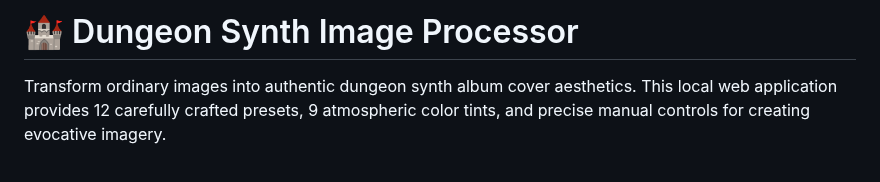
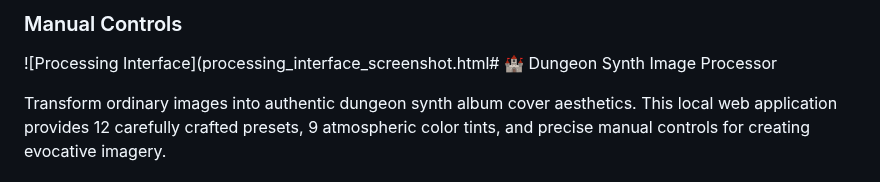
Before and after one commit to svartalfarqc/dungeon-synth-image-processor, a Markdown page: README.md, the part around one of its changes. Rendered like a GitHub page.

```diff
--- a/README.md
+++ b/README.md
@@ -1,4 +1,6 @@
-# 🏰 Dungeon Synth Image Processor
+### Manual Controls
+
+![Processing Interface](processing_interface_screenshot.html# 🏰 Dungeon Synth Image Processor
 
 Transform ordinary images into authentic dungeon synth album cover aesthetics. This local web application provides 12 carefully crafted presets, 9 atmospheric color tints, and precise manual controls for creating evocative imagery.
 
```
Also changed, not shown: other parts of README.md (+4 -0 lines).
